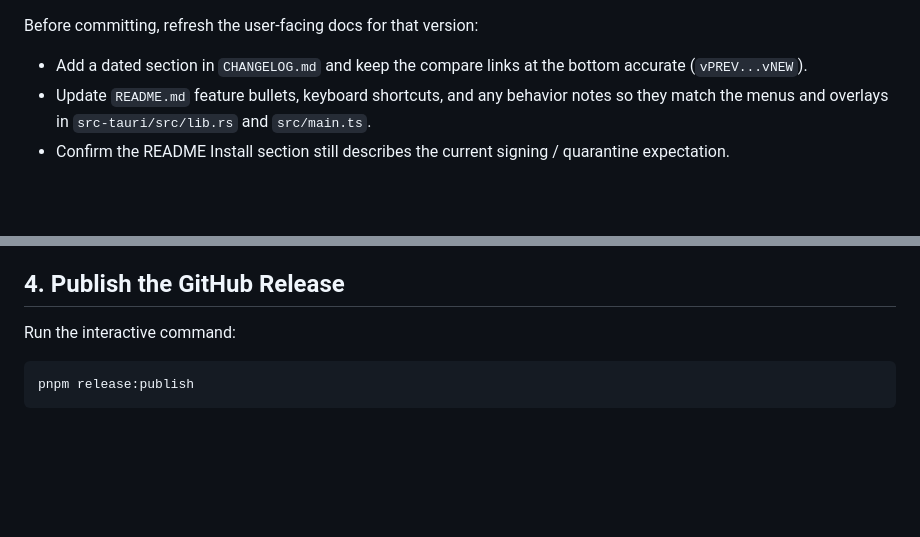
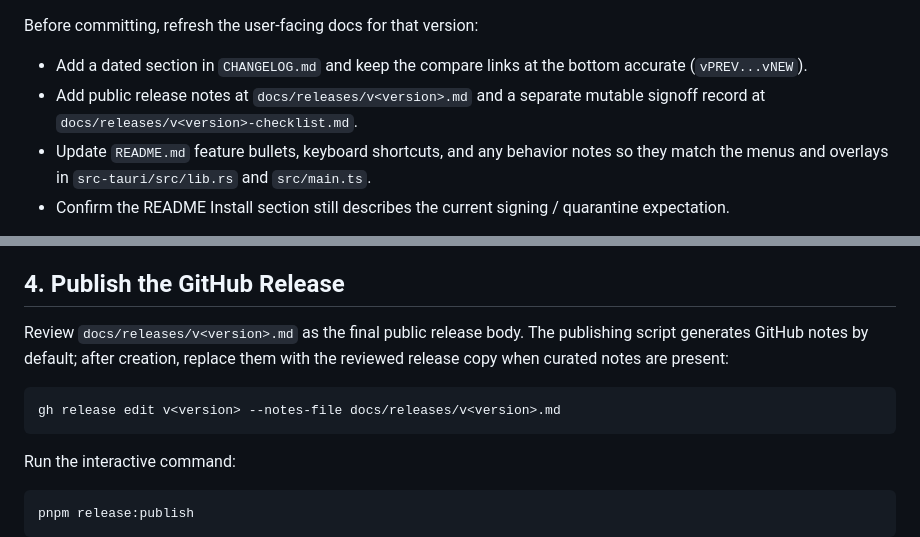
Before and after one commit to MnemosyneLab/Markmaid, a Markdown page: docs/RELEASING.md, 2 parts joined by grey strips. Drawn GitHub-style; blank space fills up the shorter version.

Commit message:
docs: prepare v0.1.5 release

````diff
--- a/docs/RELEASING.md
+++ b/docs/RELEASING.md
@@ -40,6 +40,8 @@ Before committing, refresh the user-facing docs for that version:
 
 - Add a dated section in `CHANGELOG.md` and keep the compare links at the bottom
   accurate (`vPREV...vNEW`).
+- Add public release notes at `docs/releases/v<version>.md` and a separate
+  mutable signoff record at `docs/releases/v<version>-checklist.md`.
 - Update `README.md` feature bullets, keyboard shortcuts, and any behavior notes
   so they match the menus and overlays in `src-tauri/src/lib.rs` and
   `src/main.ts`.
@@ -108,6 +110,14 @@ Also confirm:
 
 ## 4. Publish the GitHub Release
 
+Review `docs/releases/v<version>.md` as the final public release body. The
+publishing script generates GitHub notes by default; after creation, replace
+them with the reviewed release copy when curated notes are present:
+
+```sh
+gh release edit v<version> --notes-file docs/releases/v<version>.md
+```
+
 Run the interactive command:
 
 ```sh
````
Also changed, not shown: docs/releases/v0.1.5-checklist.md (added, +53 -0 lines), docs/releases/v0.1.5.md (added, +54 -0 lines).
